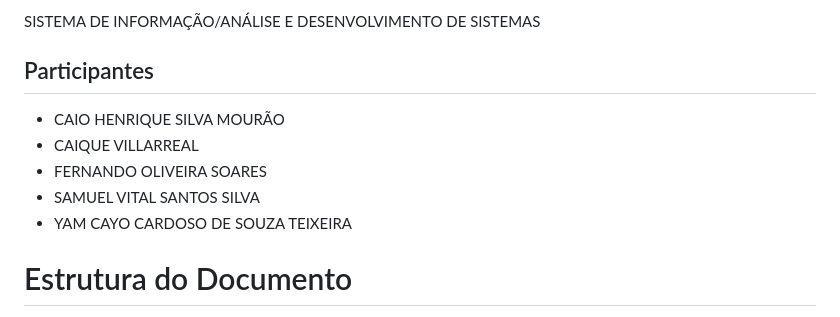
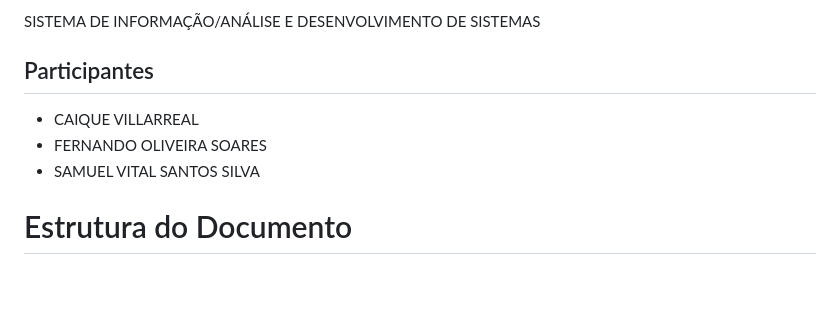
Before and after one commit to TfueBr34/pco-si-2024-1-tiaw-blood-on, a Markdown page: docs/02 - relatório técnico/Relatorio Tecnico - TEMPLATE.md, the part around the change. Rendered like a GitHub page; blank space fills up the shorter version.

```diff
--- a/docs/02 - relatório técnico/Relatorio Tecnico - TEMPLATE.md
+++ b/docs/02 - relatório técnico/Relatorio Tecnico - TEMPLATE.md
@@ -5,11 +5,9 @@ SISTEMA DE INFORMAÇÃO/ANÁLISE E DESENVOLVIMENTO DE SISTEMAS
 
 ## Participantes
 
-- CAIO HENRIQUE SILVA MOURÃO
 - CAIQUE VILLARREAL
 - FERNANDO OLIVEIRA SOARES
 - SAMUEL VITAL SANTOS SILVA
-- YAM CAYO CARDOSO DE SOUZA TEIXEIRA
 
 # Estrutura do Documento
 
```
